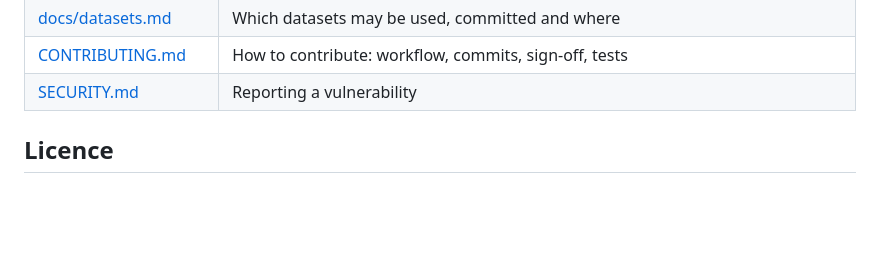
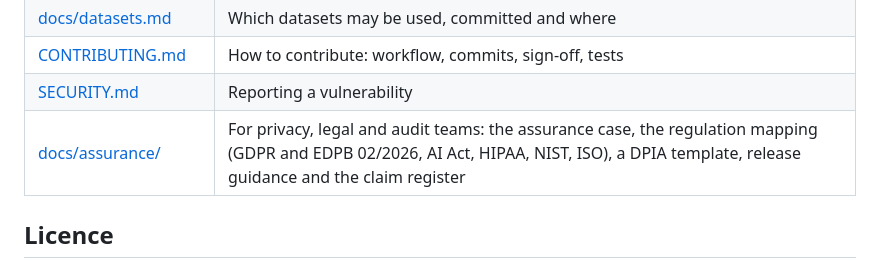
Before and after one commit to nick-developer/relsynth, a Markdown page: README.md, the part around the change. Rendered like a GitHub page; blank space fills up the shorter version.

Commit message:
docs(readme): link the compliance evidence in the documentation map
Co-Authored-By: Claude Opus 5.5 <noreply@anthropic.com>
Claude-Session: https://claude.ai/code/session_01PSVqwE13trs5MdpBoE4YyJ
Signed-off-by: Claude <noreply@anthropic.com>

```diff
--- a/README.md
+++ b/README.md
@@ -419,6 +419,7 @@ What each test module covers is in [docs/testing.md](docs/testing.md).
 | [docs/datasets.md](docs/datasets.md) | Which datasets may be used, committed and where |
 | [CONTRIBUTING.md](CONTRIBUTING.md) | How to contribute: workflow, commits, sign-off, tests |
 | [SECURITY.md](SECURITY.md) | Reporting a vulnerability |
+| [docs/assurance/](docs/assurance/README.md) | For privacy, legal and audit teams: the assurance case, the regulation mapping (GDPR and EDPB 02/2026, AI Act, HIPAA, NIST, ISO), a DPIA template, release guidance and the claim register |
 
 ## Licence
 
```
